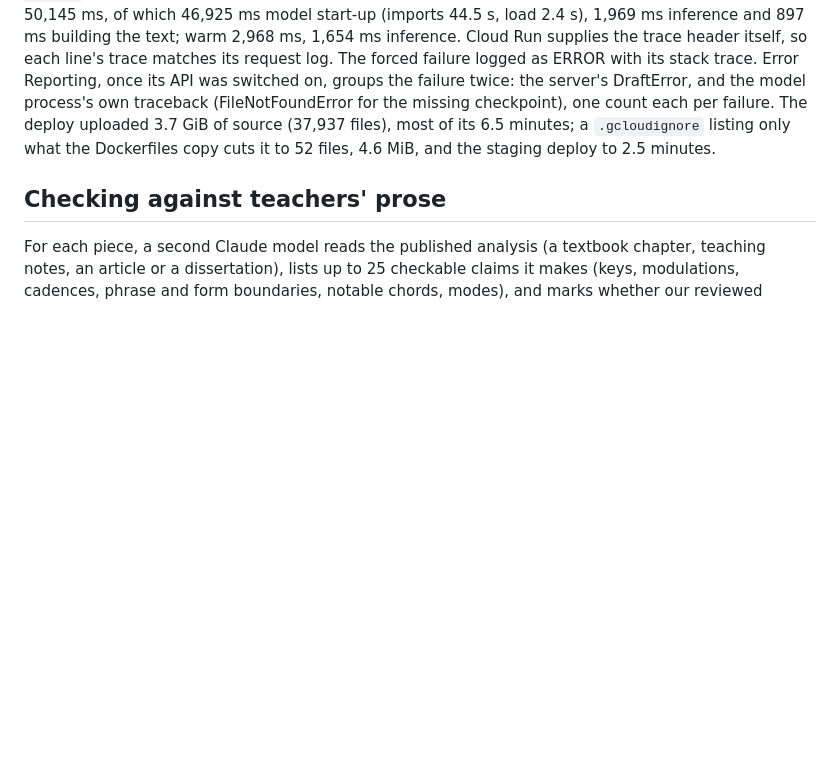
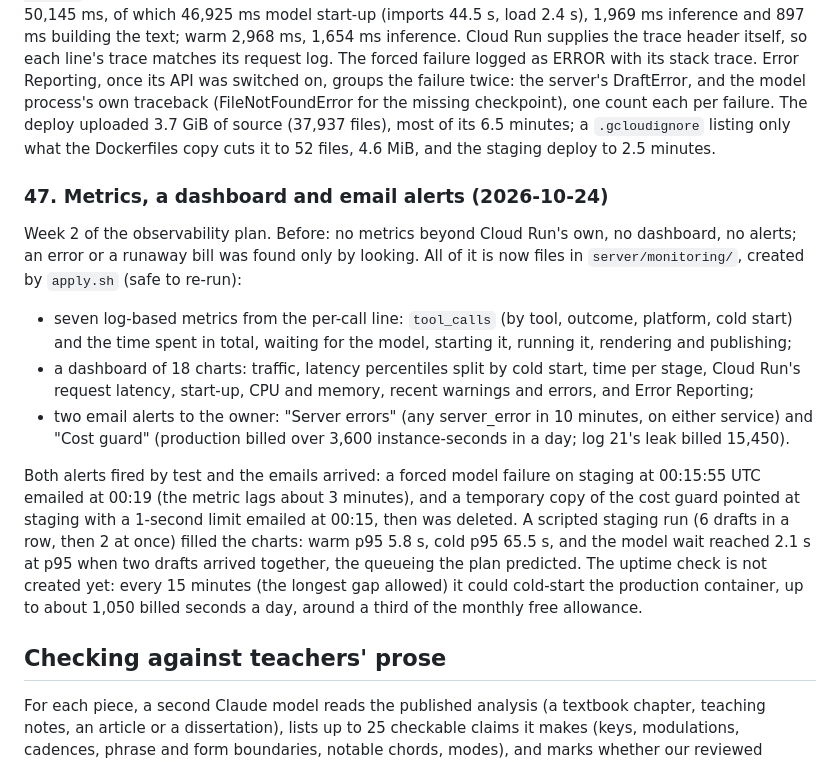
Before and after one commit to Vedat-Ozkan/sheet-music-analysis, a Markdown page: docs/engineering-log.md, the part around the change. Drawn GitHub-style; blank space fills up the shorter version.

Commit message:
Engineering log 47: metrics, dashboard and alerts, test-fired
Co-Authored-By: Claude Opus 5.5 <noreply@anthropic.com>

```diff
--- a/docs/engineering-log.md
+++ b/docs/engineering-log.md
@@ -923,6 +923,15 @@ The model process reports its inference time in its reply (`ok 0.518`), and its
 
 Measured locally on the Chopin nocturne note list (5,796 characters): cold draft 6,363 ms, of which 5,507 ms was model start-up (WSL; about 54 s on Cloud Run), 581 ms inference and 218 ms building the text. Warm: 789 ms total, 518 ms inference. With a missing checkpoint the line reads `server_error`, severity ERROR, with the stack trace. On Cloud Run, in a new staging service (`server/deploy.sh PROJECT staging`: its own service, bucket and image tag, login required, the production settings): cold draft 50,145 ms, of which 46,925 ms model start-up (imports 44.5 s, load 2.4 s), 1,969 ms inference and 897 ms building the text; warm 2,968 ms, 1,654 ms inference. Cloud Run supplies the trace header itself, so each line's trace matches its request log. The forced failure logged as ERROR with its stack trace. Error Reporting, once its API was switched on, groups the failure twice: the server's DraftError, and the model process's own traceback (FileNotFoundError for the missing checkpoint), one count each per failure. The deploy uploaded 3.7 GiB of source (37,937 files), most of its 6.5 minutes; a `.gcloudignore` listing only what the Dockerfiles copy cuts it to 52 files, 4.6 MiB, and the staging deploy to 2.5 minutes.
 
+### 47. Metrics, a dashboard and email alerts (2026-10-24)
+
+Week 2 of the observability plan. Before: no metrics beyond Cloud Run's own, no dashboard, no alerts; an error or a runaway bill was found only by looking. All of it is now files in `server/monitoring/`, created by `apply.sh` (safe to re-run):
+- seven log-based metrics from the per-call line: `tool_calls` (by tool, outcome, platform, cold start) and the time spent in total, waiting for the model, starting it, running it, rendering and publishing;
+- a dashboard of 18 charts: traffic, latency percentiles split by cold start, time per stage, Cloud Run's request latency, start-up, CPU and memory, recent warnings and errors, and Error Reporting;
+- two email alerts to the owner: "Server errors" (any server_error in 10 minutes, on either service) and "Cost guard" (production billed over 3,600 instance-seconds in a day; log 21's leak billed 15,450).
+
+Both alerts fired by test and the emails arrived: a forced model failure on staging at 00:15:55 UTC emailed at 00:19 (the metric lags about 3 minutes), and a temporary copy of the cost guard pointed at staging with a 1-second limit emailed at 00:15, then was deleted. A scripted staging run (6 drafts in a row, then 2 at once) filled the charts: warm p95 5.8 s, cold p95 65.5 s, and the model wait reached 2.1 s at p95 when two drafts arrived together, the queueing the plan predicted. The uptime check is not created yet: every 15 minutes (the longest gap allowed) it could cold-start the production container, up to about 1,050 billed seconds a day, around a third of the monthly free allowance.
+
 ## Checking against teachers' prose
 
 For each piece, a second Claude model reads the published analysis (a textbook chapter, teaching notes, an article or a dissertation), lists up to 25 checkable claims it makes (keys, modulations, cadences, phrase and form boundaries, notable chords, modes), and marks whether our reviewed analysis agrees. This is a model's judgement, not a measurement, and a single run of it varies by several points (challenge 8): every claim and verdict is kept with what our analysis says, for a person to audit (`out/eval/judged/opus-medium/`; the Sonnet run is in `out/eval/judged/sonnet/`).
```
Also changed, not shown: docs/plans/observability-and-scalability.md (+1 -1 lines).
